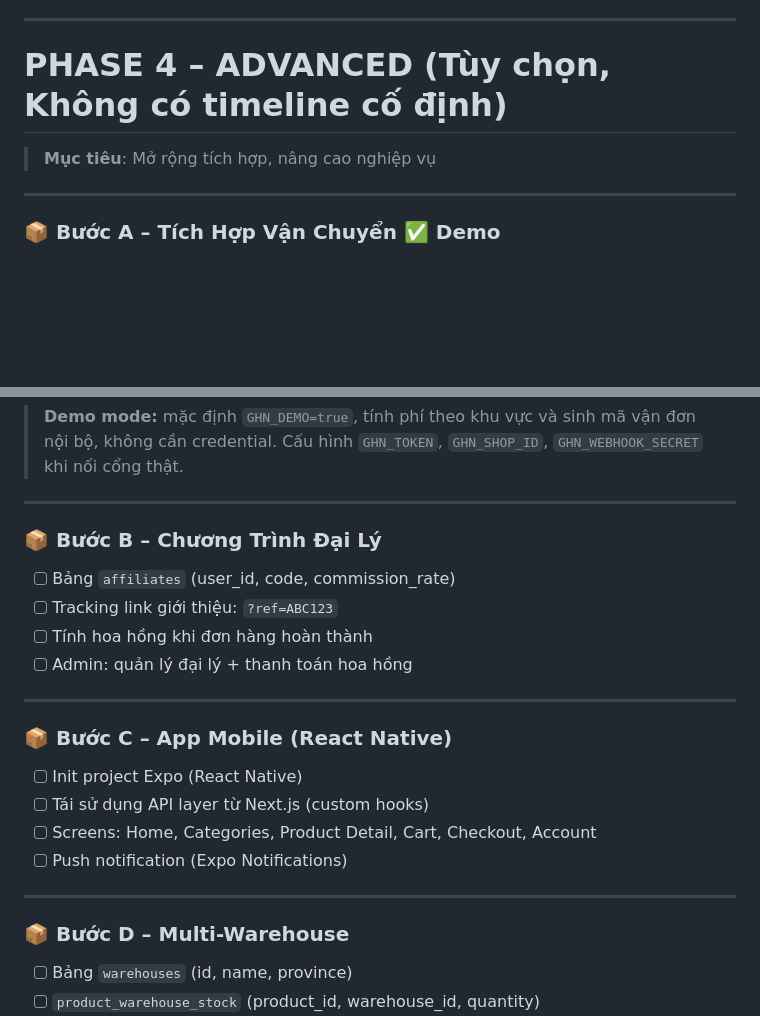
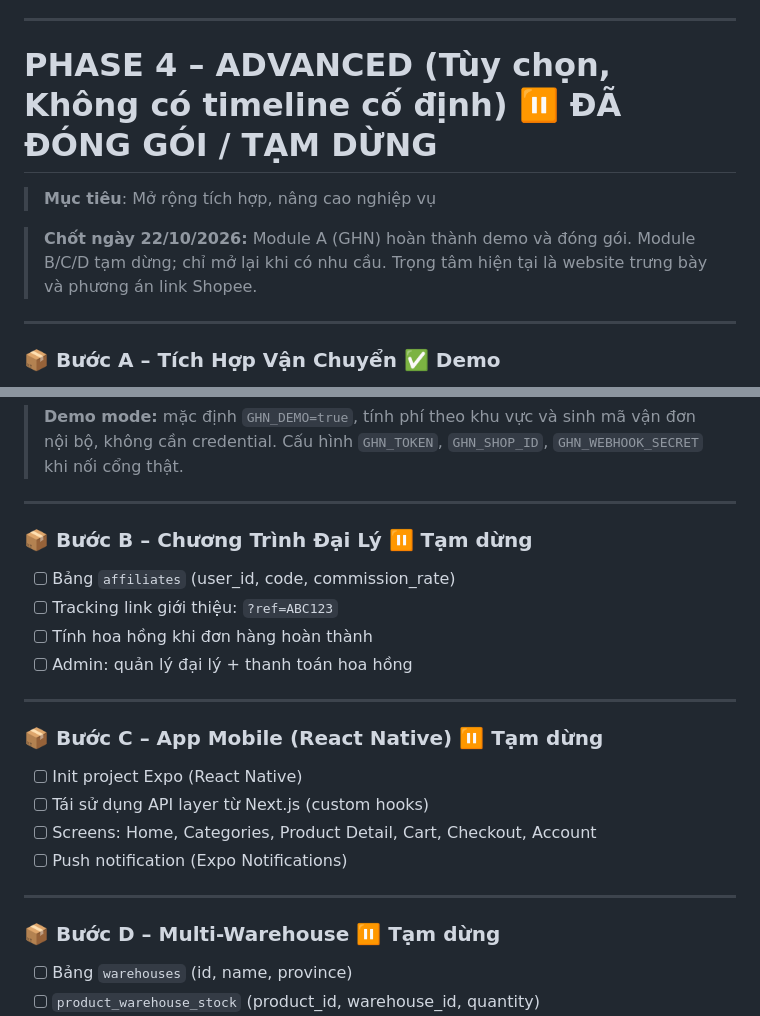
Before and after one commit to YingLee29/me-shop, a Markdown page: docs/IMPLEMENTATION_PLAN.md, 2 parts joined by grey strips. GitHub-like rendering; blank space fills up the shorter version.

```diff
--- a/docs/IMPLEMENTATION_PLAN.md
+++ b/docs/IMPLEMENTATION_PLAN.md
@@ -956,8 +956,10 @@ CSKH         → xem/cập nhật trạng thái đơn hàng, chat support
 
 ---
 
-# PHASE 4 – ADVANCED (Tùy chọn, Không có timeline cố định)
+# PHASE 4 – ADVANCED (Tùy chọn, Không có timeline cố định) ⏸️ ĐÃ ĐÓNG GÓI / TẠM DỪNG
 > **Mục tiêu**: Mở rộng tích hợp, nâng cao nghiệp vụ
+
+> **Chốt ngày 22/10/2026:** Module A (GHN) hoàn thành demo và đóng gói. Module B/C/D tạm dừng; chỉ mở lại khi có nhu cầu. Trọng tâm hiện tại là website trưng bày và phương án link Shopee.
 
 ---
 
@@ -977,7 +979,7 @@ CSKH         → xem/cập nhật trạng thái đơn hàng, chat support
 
 ---
 
-### 📦 Bước B – Chương Trình Đại Lý
+### 📦 Bước B – Chương Trình Đại Lý ⏸️ Tạm dừng
 
 - [ ] Bảng `affiliates` (user_id, code, commission_rate)
 - [ ] Tracking link giới thiệu: `?ref=ABC123`
@@ -986,7 +988,7 @@ CSKH         → xem/cập nhật trạng thái đơn hàng, chat support
 
 ---
 
-### 📦 Bước C – App Mobile (React Native)
+### 📦 Bước C – App Mobile (React Native) ⏸️ Tạm dừng
 
 - [ ] Init project Expo (React Native)
 - [ ] Tái sử dụng API layer từ Next.js (custom hooks)
@@ -995,7 +997,7 @@ CSKH         → xem/cập nhật trạng thái đơn hàng, chat support
 
 ---
 
-### 📦 Bước D – Multi-Warehouse
+### 📦 Bước D – Multi-Warehouse ⏸️ Tạm dừng
 
 - [ ] Bảng `warehouses` (id, name, province)
 - [ ] `product_warehouse_stock` (product_id, warehouse_id, quantity)
```
Also changed, not shown: docs/PROGRESS.md (+9 -6 lines).
